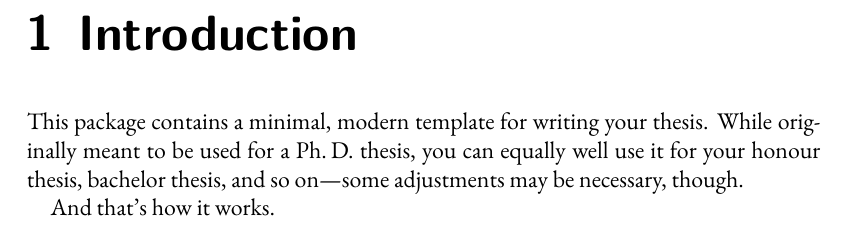
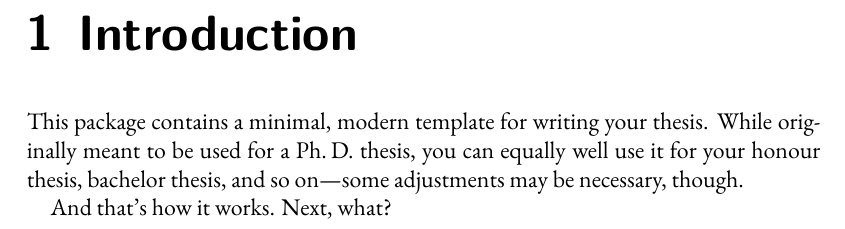
Before and after one commit to ImedAdel/pfe-report, a LaTeX thesis (source/main.tex, which reads source/Chapters/Introduction.tex): part of page 4 of 4, cut so that both start at the same text. Compiled offline with XeLaTeX.

Commit message:
Set up the rest of latex

```diff
--- a/source/Chapters/Introduction.tex
+++ b/source/Chapters/Introduction.tex
@@ -5,4 +5,4 @@ thesis. While originally meant to be used for a Ph.\,D.\ thesis, you can
 equally well use it for your honour thesis, bachelor thesis, and so
 on---some adjustments may be necessary, though.
 
-And that's how it works.
+And that's how it works. Next, what?
```
Also changed, not shown: source/main.pdf, 8 other files.
